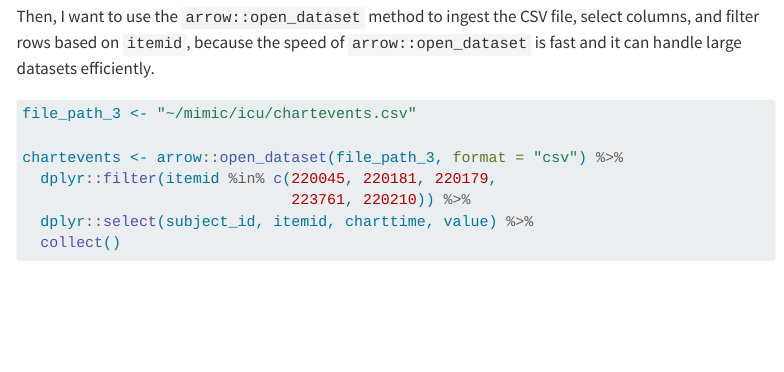
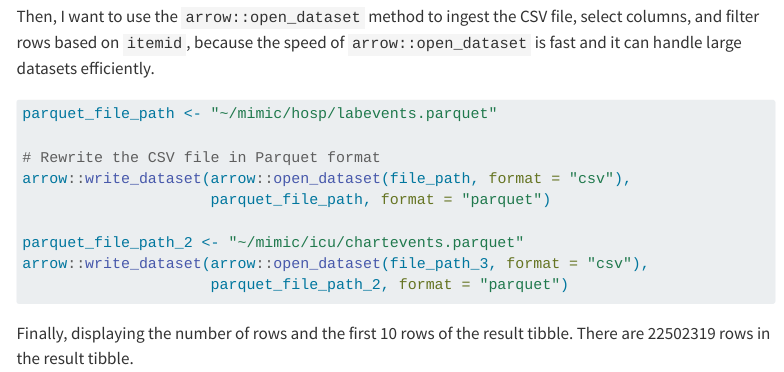
Before and after one commit to jacenai/biostat-203b-2024-winter, a Quarto document (hw2/hw2sol.qmd): the page in a window 1100 px wide, from 12470 px down. Rendered offline with R 4.5, knitr and Pandoc in place of Quarto, with nearby package versions; some code elsewhere in the file could not run offline; menus at the side of the page are left out.

Commit message:
HW 2 change

````diff
--- a/hw2/hw2sol.qmd
+++ b/hw2/hw2sol.qmd
@@ -487,6 +487,25 @@ system("gzip -d -k ~/mimic/icu/chartevents.csv.gz")
 ```
 
 Then, I want to use the `arrow::open_dataset` method to ingest the CSV file, select columns, and filter rows based on `itemid`, because the speed of `arrow::open_dataset` is fast and it can handle large datasets efficiently.
+```{r}
+parquet_file_path <- "~/mimic/hosp/labevents.parquet"
+
+# Rewrite the CSV file in Parquet format
+arrow::write_dataset(arrow::open_dataset(file_path, format = "csv"),
+                     parquet_file_path, format = "parquet")
+
+parquet_file_path_2 <- "~/mimic/icu/chartevents.parquet"
+arrow::write_dataset(arrow::open_dataset(file_path_3, format = "csv"),
+                     parquet_file_path_2, format = "parquet")
+```
+
+```{r}
+```
+
+Finally, displaying the number of rows and the first 10 rows of the result tibble. There are 22502319 rows in the result tibble.
+
+```{r}
+```
 
 ```{r}
 #| eval: true
````
